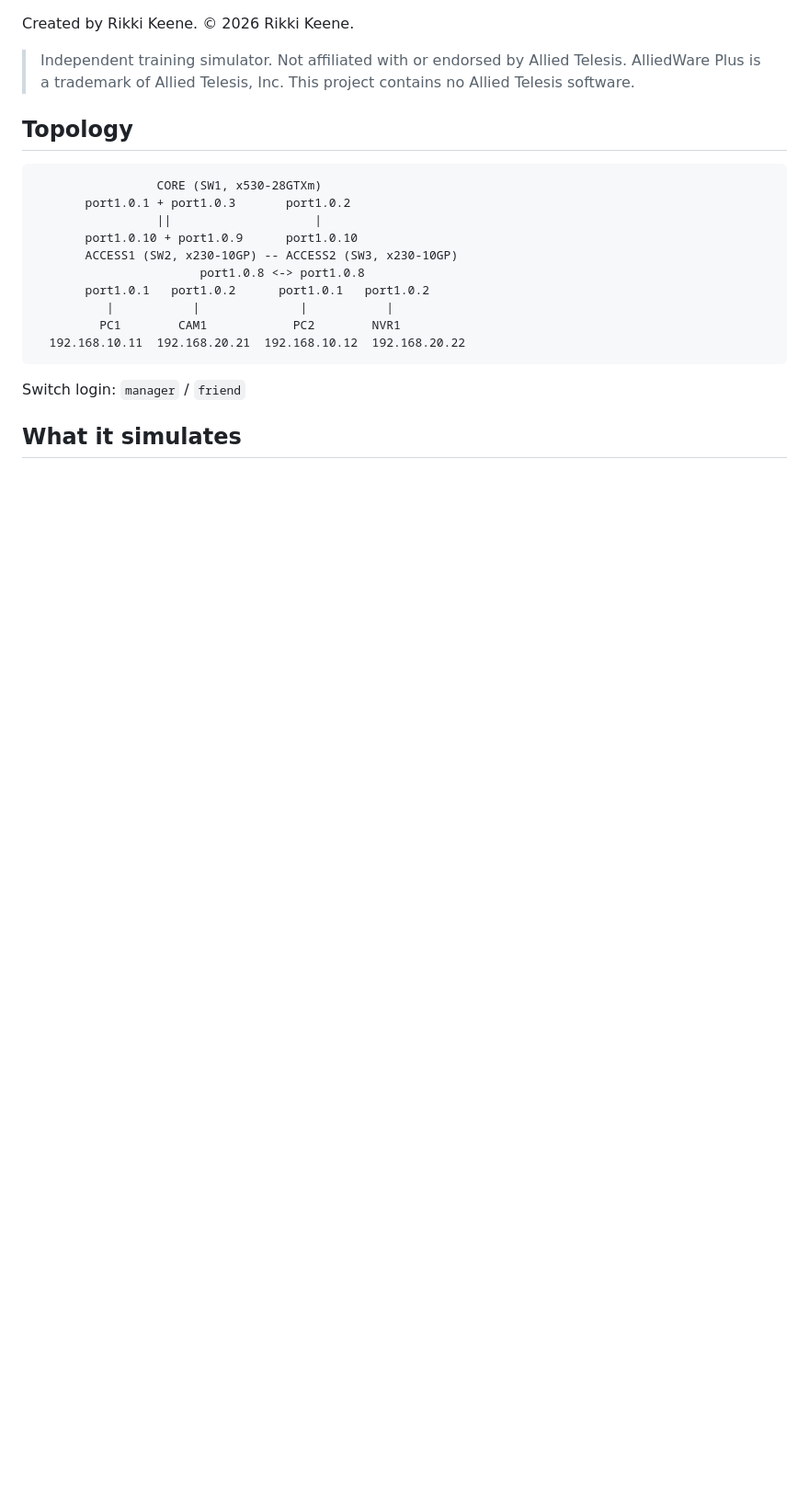
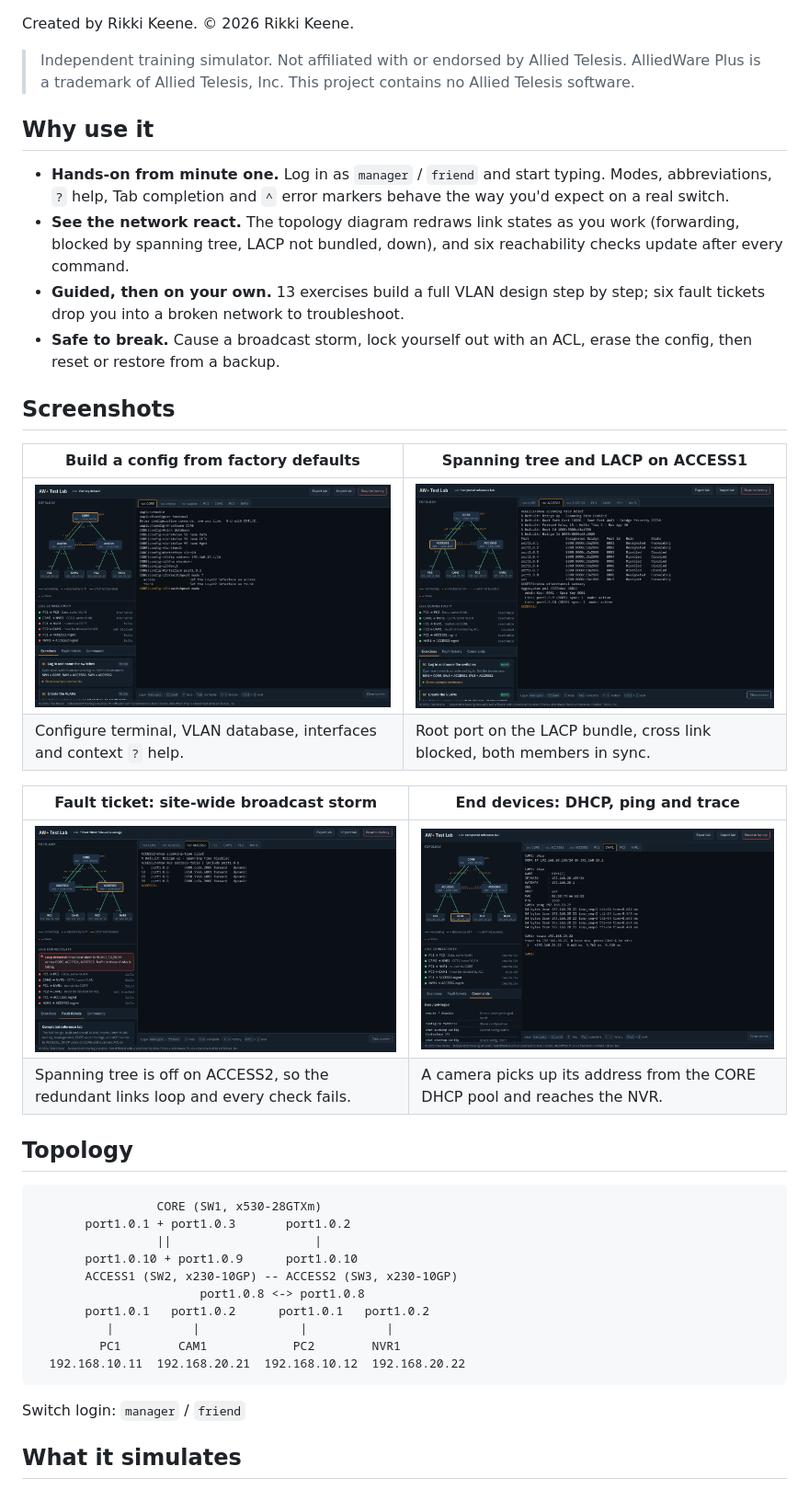
Before and after one commit to Rikkicmd/AW-Lab, a Markdown page: README.md, the part around one of its changes. Shown at 92% size. GitHub-like rendering; pictures changed too: docs/screenshots/cli-config.png (added), docs/screenshots/fault-ticket-storm.png (added), docs/screenshots/host-dhcp-ping.png (added); blank space fills up the shorter version.

```diff
--- a/README.md
+++ b/README.md
@@ -5,6 +9,25 @@ A browser-based training lab for AlliedWare Plus style switch configuration. Ope
 Created by Rikki Keene. © 2026 Rikki Keene.
 
 > Independent training simulator. Not affiliated with or endorsed by Allied Telesis. AlliedWare Plus is a trademark of Allied Telesis, Inc. This project contains no Allied Telesis software.
+
+## Why use it
+
+- **Hands-on from minute one.** Log in as `manager` / `friend` and start typing. Modes, abbreviations, `?` help, Tab completion and `^` error markers behave the way you'd expect on a real switch.
+- **See the network react.** The topology diagram redraws link states as you work (forwarding, blocked by spanning tree, LACP not bundled, down), and six reachability checks update after every command.
+- **Guided, then on your own.** 13 exercises build a full VLAN design step by step; six fault tickets drop you into a broken network to troubleshoot.
+- **Safe to break.** Cause a broadcast storm, lock yourself out with an ACL, erase the config, then reset or restore from a backup.
+
+## Screenshots
+
+| Build a config from factory defaults | Spanning tree and LACP on ACCESS1 |
+|---|---|
+| ![Configuring VLANs and interfaces on CORE with ? help](docs/screenshots/cli-config.png) | ![show spanning-tree brief and show etherchannel summary](docs/screenshots/spanning-tree-lacp.png) |
+| Configure terminal, VLAN database, interfaces and context `?` help. | Root port on the LACP bundle, cross link blocked, both members in sync. |
+
+| Fault ticket: site-wide broadcast storm | End devices: DHCP, ping and trace |
+|---|---|
+| ![Ticket 1044 with a loop detected warning and all checks failing](docs/screenshots/fault-ticket-storm.png) | ![CAM1 gets a DHCP lease, then pings and traces to NVR1](docs/screenshots/host-dhcp-ping.png) |
+| Spanning tree is off on ACCESS2, so the redundant links loop and every check fails. | A camera picks up its address from the CORE DHCP pool and reaches the NVR. |
 
 ## Topology
 
```
Also changed, not shown: other parts of README.md (+15 -2 lines), docs/screenshots/overview.png (added), 1 other file.
